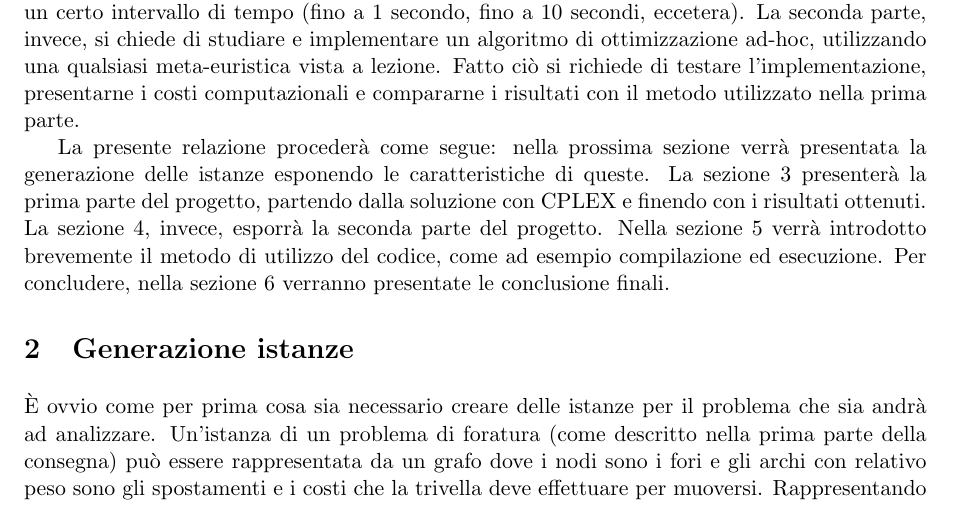
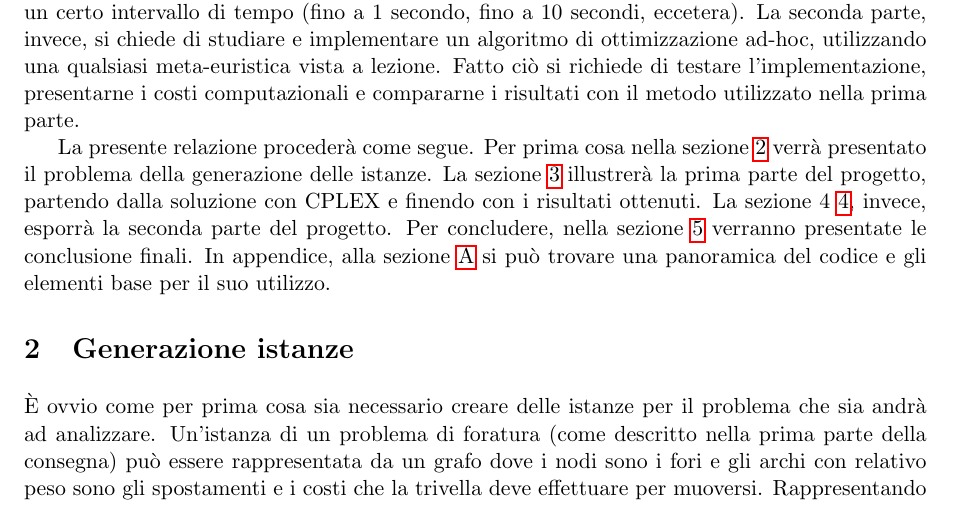
Before and after one commit to mromanelli9/memoc-project, a LaTeX thesis (doc/latex/relazione.tex, which reads doc/latex/introduzione.tex): part of page 3 of 12, cut so that both start at the same text. Compiled offline with pdfLaTeX.

Commit message:
fix riferimenti sezioni

```diff
--- a/doc/latex/introduzione.tex
+++ b/doc/latex/introduzione.tex
@@ -12,9 +12,9 @@ di tempo (fino a 1 secondo, fino a 10 secondi, eccetera).
 La seconda parte, invece, si chiede di studiare e implementare un algoritmo di ottimizzazione ad-hoc, utilizzando una qualsiasi meta-euristica vista a lezione.
 Fatto ciò si richiede di testare l'implementazione, presentarne i costi computazionali e compararne i risultati con il metodo utilizzato nella prima parte.
 
-% TODO: mettere i riferimenti alle sezioni
-La presente relazione procederà come segue: nella prossima sezione verrà presentata la generazione delle istanze esponendo le caratteristiche di queste.
-La sezione 3 presenterà la prima parte del progetto, partendo dalla soluzione con CPLEX e finendo con i risultati ottenuti.
-La sezione 4, invece, esporrà la seconda parte del progetto.
-Nella sezione 5 verrà introdotto brevemente il metodo di utilizzo del codice, come ad esempio compilazione ed esecuzione.
-Per concludere, nella sezione 6 verranno presentate le conclusione finali.
+La presente relazione procederà come segue.
+Per prima cosa nella sezione~\ref{sec:generazione-istanze} verrà presentato il problema della generazione delle istanze.
+La sezione~\ref{sec:cplex} illustrerà la prima parte del progetto, partendo dalla soluzione con CPLEX e finendo con i risultati ottenuti.
+La sezione 4~\ref{sec:ga}, invece, esporrà la seconda parte del progetto.
+Per concludere, nella sezione~\ref{sec:conclusioni} verranno presentate le conclusione finali.
+In appendice, alla sezione~\ref{sec:codice} si può trovare una panoramica del codice e gli elementi base per il suo utilizzo.
```
Also changed, not shown: doc/latex/introduzione.tex (2 more changed lines).
